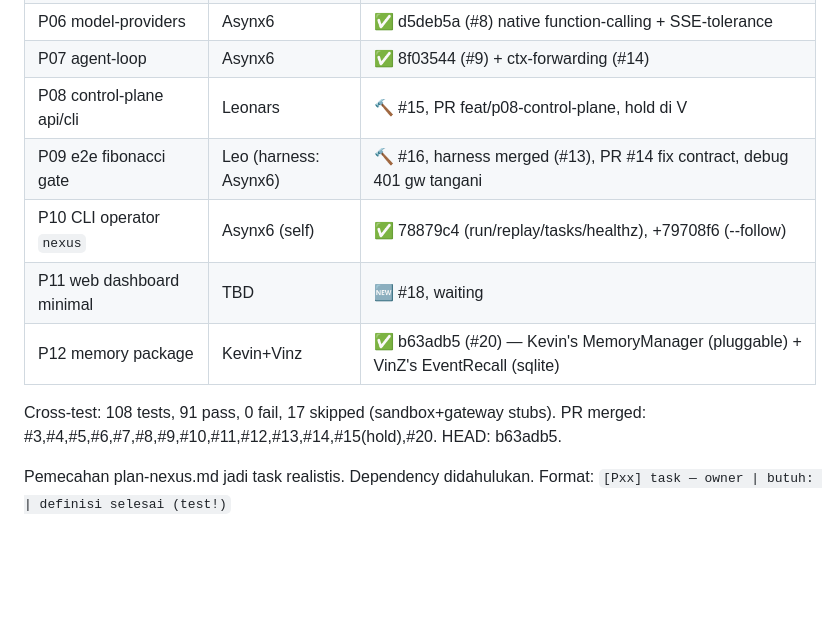
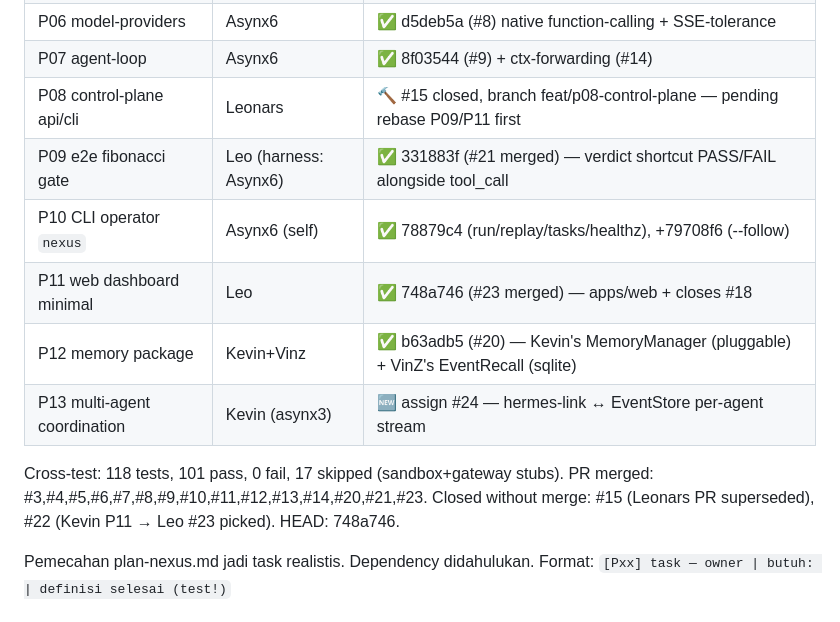
Before and after one commit to asynx6/nexus, a Markdown page: docs/TASKS.md, the part around the change. GitHub-like rendering; blank space fills up the shorter version.

Commit message:
docs: TASKS board — wave-2 done (P09/P11), assign P13 to Kevin

```diff
--- a/docs/TASKS.md
+++ b/docs/TASKS.md
@@ -12,13 +12,14 @@ Status board (updated lead 2026-09-16): ✅ merged | 🔨 in progress | ⏭️ n
 | P05 tool-system | Leo | ✅ merged (#10) + bridge loopTools (#12) |
 | P06 model-providers | Asynx6 | ✅ d5deb5a (#8) native function-calling + SSE-tolerance |
 | P07 agent-loop | Asynx6 | ✅ 8f03544 (#9) + ctx-forwarding (#14) |
-| P08 control-plane api/cli | Leonars | 🔨 #15, PR feat/p08-control-plane, hold di V |
-| P09 e2e fibonacci gate | Leo (harness: Asynx6) | 🔨 #16, harness merged (#13), PR #14 fix contract, debug 401 gw tangani |
+| P08 control-plane api/cli | Leonars | 🔨 #15 closed, branch feat/p08-control-plane — pending rebase P09/P11 first |
+| P09 e2e fibonacci gate | Leo (harness: Asynx6) | ✅ 331883f (#21 merged) — verdict shortcut PASS/FAIL alongside tool_call |
 | P10 CLI operator `nexus` | Asynx6 (self) | ✅ 78879c4 (run/replay/tasks/healthz), +79708f6 (--follow) |
-| P11 web dashboard minimal | TBD | 🆕 #18, waiting |
+| P11 web dashboard minimal | Leo | ✅ 748a746 (#23 merged) — apps/web + closes #18 |
 | P12 memory package | Kevin+Vinz | ✅ b63adb5 (#20) — Kevin's MemoryManager (pluggable) + VinZ's EventRecall (sqlite) |
+| P13 multi-agent coordination | Kevin (asynx3) | 🆕 assign #24 — hermes-link ↔ EventStore per-agent stream |
 
-Cross-test: 108 tests, 91 pass, 0 fail, 17 skipped (sandbox+gateway stubs). PR merged: #3,#4,#5,#6,#7,#8,#9,#10,#11,#12,#13,#14,#15(hold),#20. HEAD: b63adb5.
+Cross-test: 118 tests, 101 pass, 0 fail, 17 skipped (sandbox+gateway stubs). PR merged: #3,#4,#5,#6,#7,#8,#9,#10,#11,#12,#13,#14,#20,#21,#23. Closed without merge: #15 (Leonars PR superseded), #22 (Kevin P11 → Leo #23 picked). HEAD: 748a746.
 
 Pemecahan plan-nexus.md jadi task realistis. Dependency didahulukan.
 Format: `[Pxx] task — owner | butuh: | definisi selesai (test!)`
```
